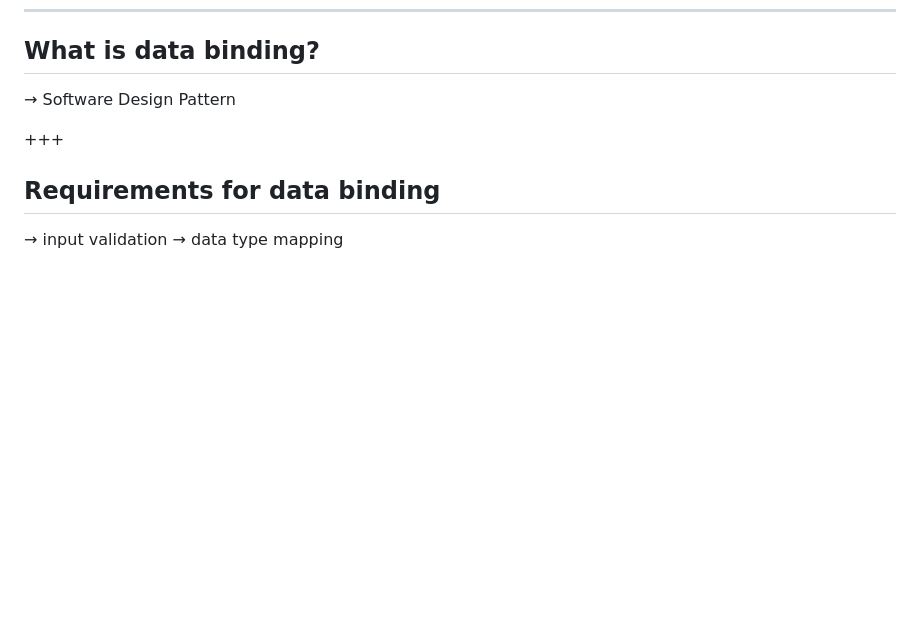
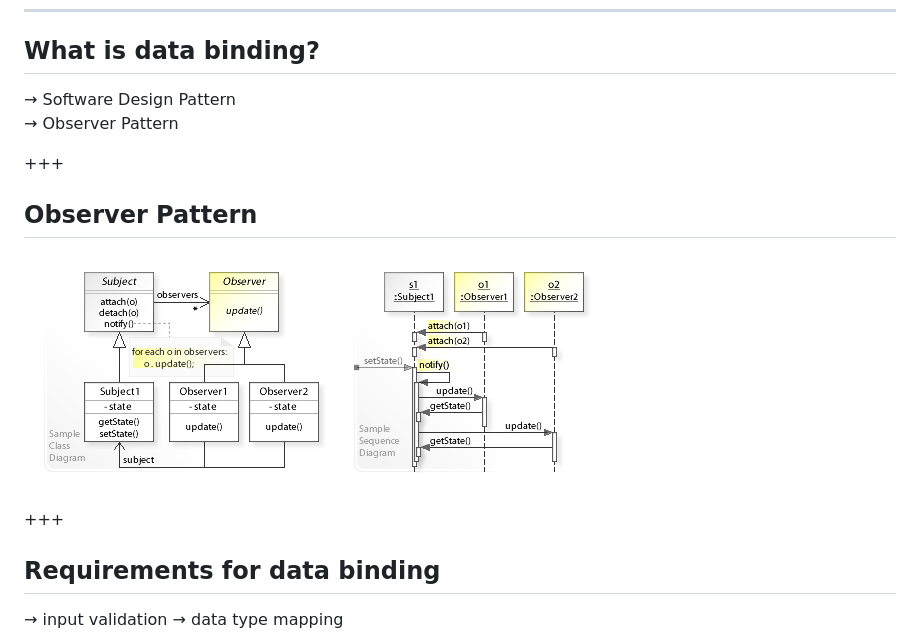
Before and after one commit to Thomas-Mildner/KP-DataBinding, a Markdown page: slides/PITCHME.md, the part around the change. Rendered like a GitHub page; pictures changed too: assets/images/observer.png (added); blank space fills up the shorter version.

Commit message:
add observer pattern

```diff
--- a/slides/PITCHME.md
+++ b/slides/PITCHME.md
@@ -27,7 +27,14 @@ Peter Kurfer, Thomas Mildner
 ---
 ## What is data binding?
 
-&rarr; Software Design Pattern
+&rarr; Software Design Pattern <br/>
+&rarr; Observer Pattern
+
++++
+## Observer Pattern
+
+
+![Logo](../assets/images/observer.png)
 
 
 +++
```
